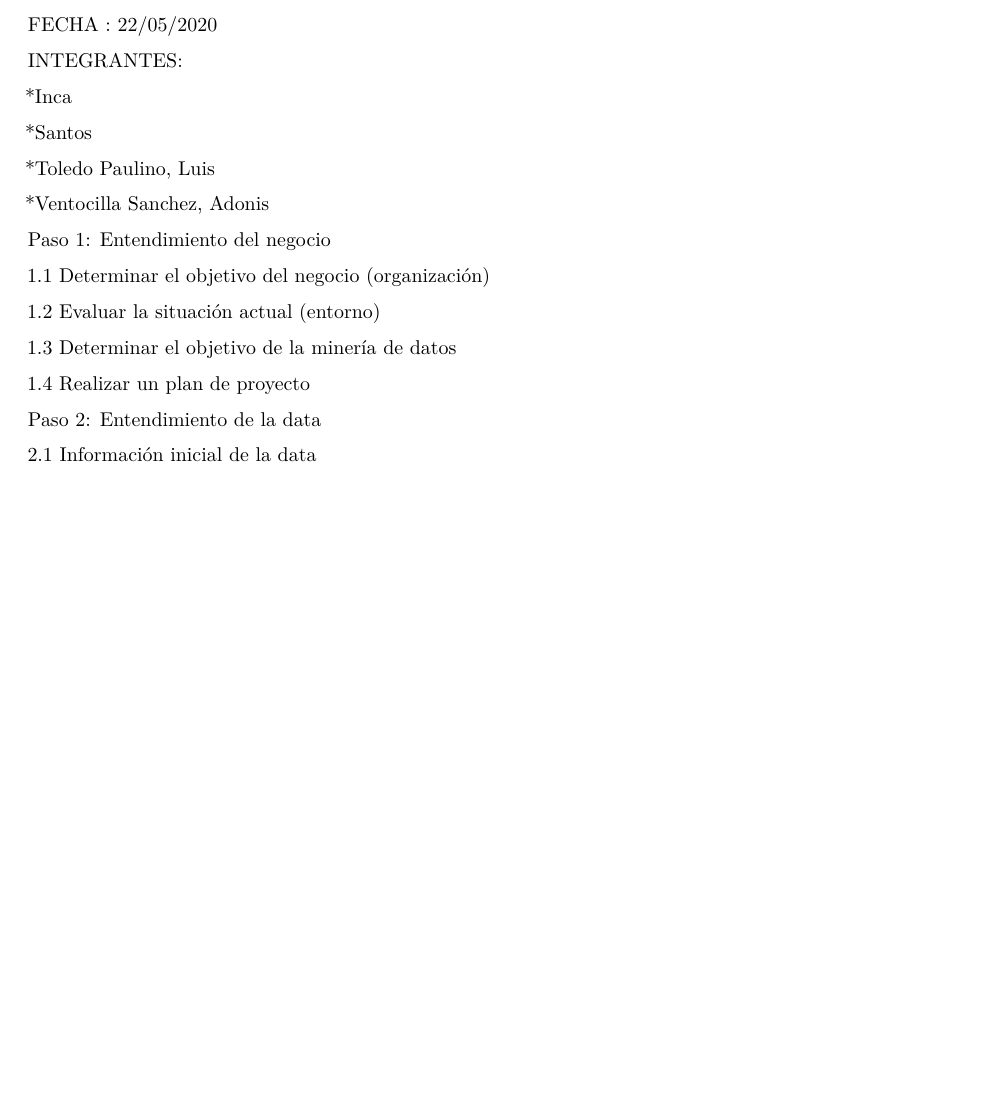
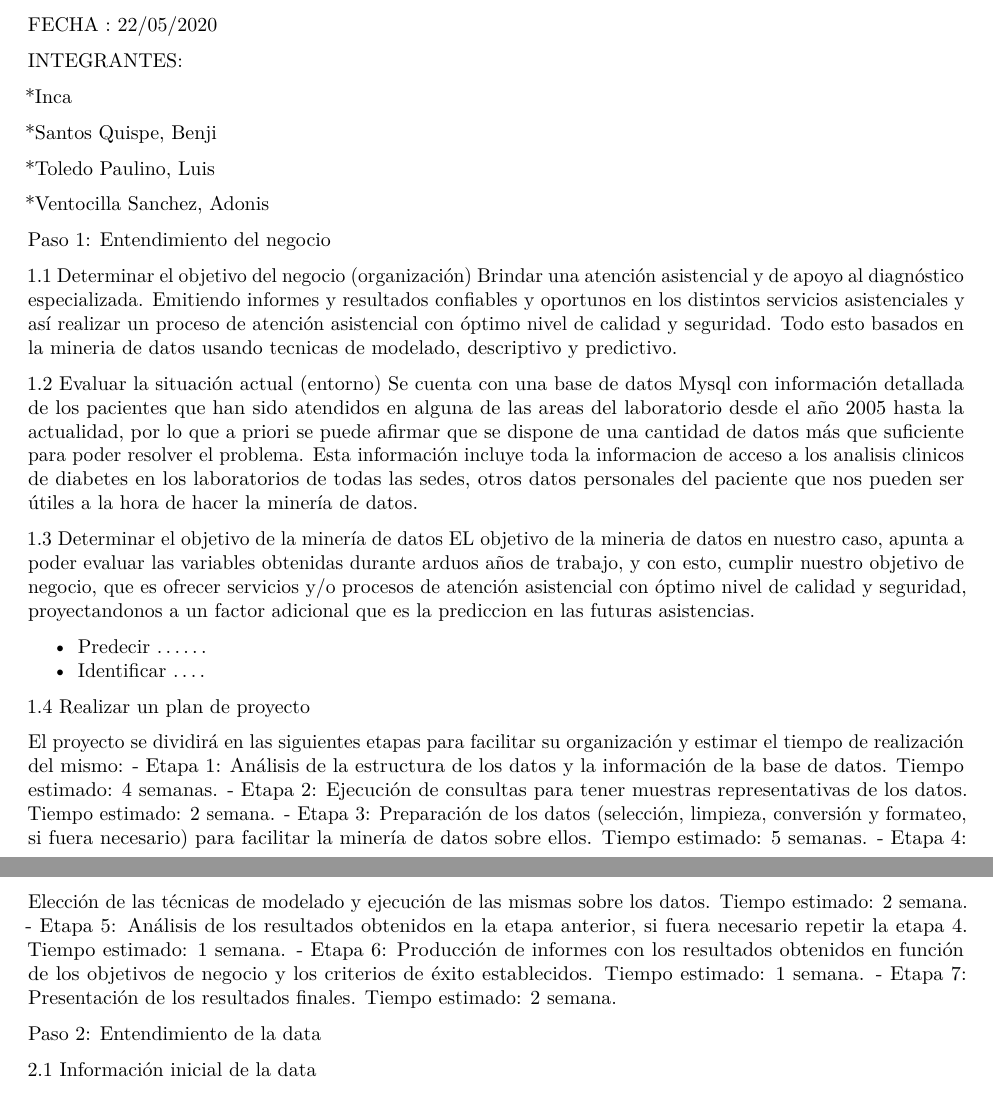
Before and after one commit to AdonisVentocillaSanchez/MineriaDatosE1, an R Markdown document (EvaluacionE1.Rmd): part of the page before the commit and two parts of pages 1 and 2 of 2 after it, the two joined at a grey line, cut so that both start at the same text, the shorter picture padded with empty space. Rendered offline with R 4.5, knitr and Pandoc, then LaTeX, with nearby package versions.

Commit message:
Update bussines information

```diff
--- a/EvaluacionE1.Rmd
+++ b/EvaluacionE1.Rmd
@@ -28,7 +28,7 @@ INTEGRANTES:
 
 *Inca
 
-*Santos
+*Santos Quispe, Benji
 
 *Toledo Paulino, Luis
 
@@ -37,12 +37,43 @@ INTEGRANTES:
 Paso 1: Entendimiento del negocio
 
 1.1 Determinar el objetivo del negocio (organización)
+Brindar una atención asistencial y de apoyo al diagnóstico especializada.
+Emitiendo informes y resultados confiables y oportunos en los distintos servicios asistenciales y así
+realizar un proceso de atención asistencial con óptimo nivel de calidad y seguridad. Todo esto
+basados en la mineria de datos usando tecnicas de modelado, descriptivo y predictivo.
 
 1.2 Evaluar la situación actual (entorno)
+Se cuenta con una base de datos Mysql con información detallada de los pacientes
+que han sido atendidos en alguna de las areas del laboratorio desde el año 2005 hasta la
+actualidad, por lo que a priori se puede afirmar que se dispone de una cantidad de datos
+más que suficiente para poder resolver el problema. Esta información incluye toda la informacion de
+acceso a los analisis clinicos de diabetes en los laboratorios de todas las sedes, otros datos personales del paciente que nos pueden ser útiles a la hora de hacer la minería de datos.
 
 1.3 Determinar el objetivo de la minería de datos
+EL objetivo de la mineria de datos en nuestro caso, apunta a poder evaluar las variables obtenidas durante arduos años de trabajo, y con esto, cumplir nuestro objetivo de negocio, que es ofrecer servicios y/o procesos de atención asistencial con óptimo nivel de calidad y seguridad, proyectandonos a un factor adicional que es la prediccion en las futuras asistencias.
+
+ - Predecir ......
+ - Identificar ....
 
 1.4 Realizar un plan de proyecto
+
+El proyecto se dividirá en las siguientes etapas para facilitar su organización y estimar el
+tiempo de realización del mismo:
+ - Etapa 1: Análisis de la estructura de los datos y la información de la base de datos.
+Tiempo estimado: 4 semanas.
+ - Etapa 2: Ejecución de consultas para tener muestras representativas de los datos.
+Tiempo estimado: 2 semana.
+ - Etapa 3: Preparación de los datos (selección, limpieza, conversión y formateo, si
+fuera necesario) para facilitar la minería de datos sobre ellos. Tiempo estimado: 5
+semanas.
+ - Etapa 4: Elección de las técnicas de modelado y ejecución de las mismas sobre los
+datos. Tiempo estimado: 2 semana.
+ - Etapa 5: Análisis de los resultados obtenidos en la etapa anterior, si fuera necesario
+repetir la etapa 4. Tiempo estimado: 1 semana.
+ - Etapa 6: Producción de informes con los resultados obtenidos en función de los
+objetivos de negocio y los criterios de éxito establecidos. Tiempo estimado: 1
+semana.
+ - Etapa 7: Presentación de los resultados finales. Tiempo estimado: 2 semana.
 
 Paso 2: Entendimiento de la data
 
```
